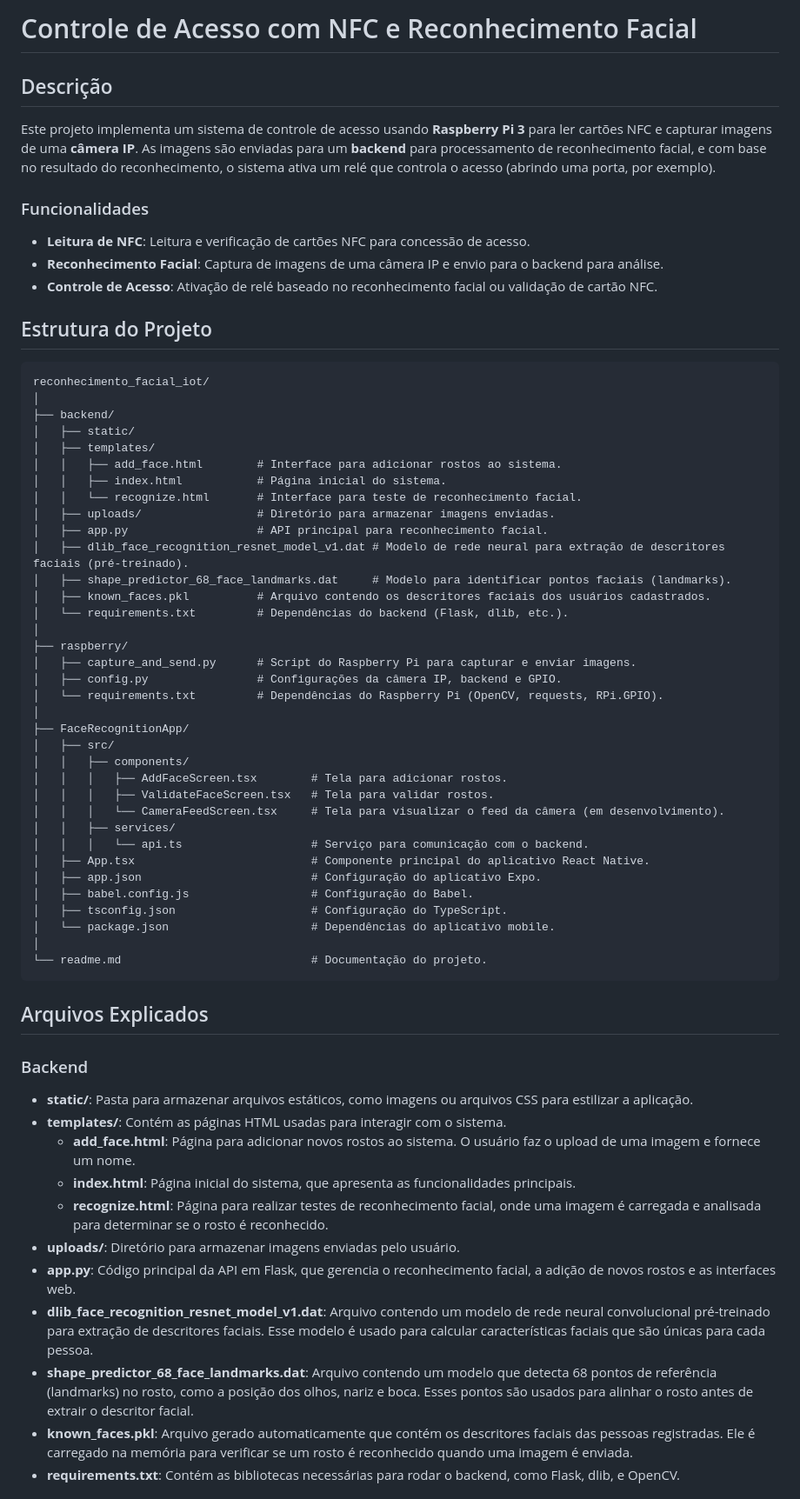
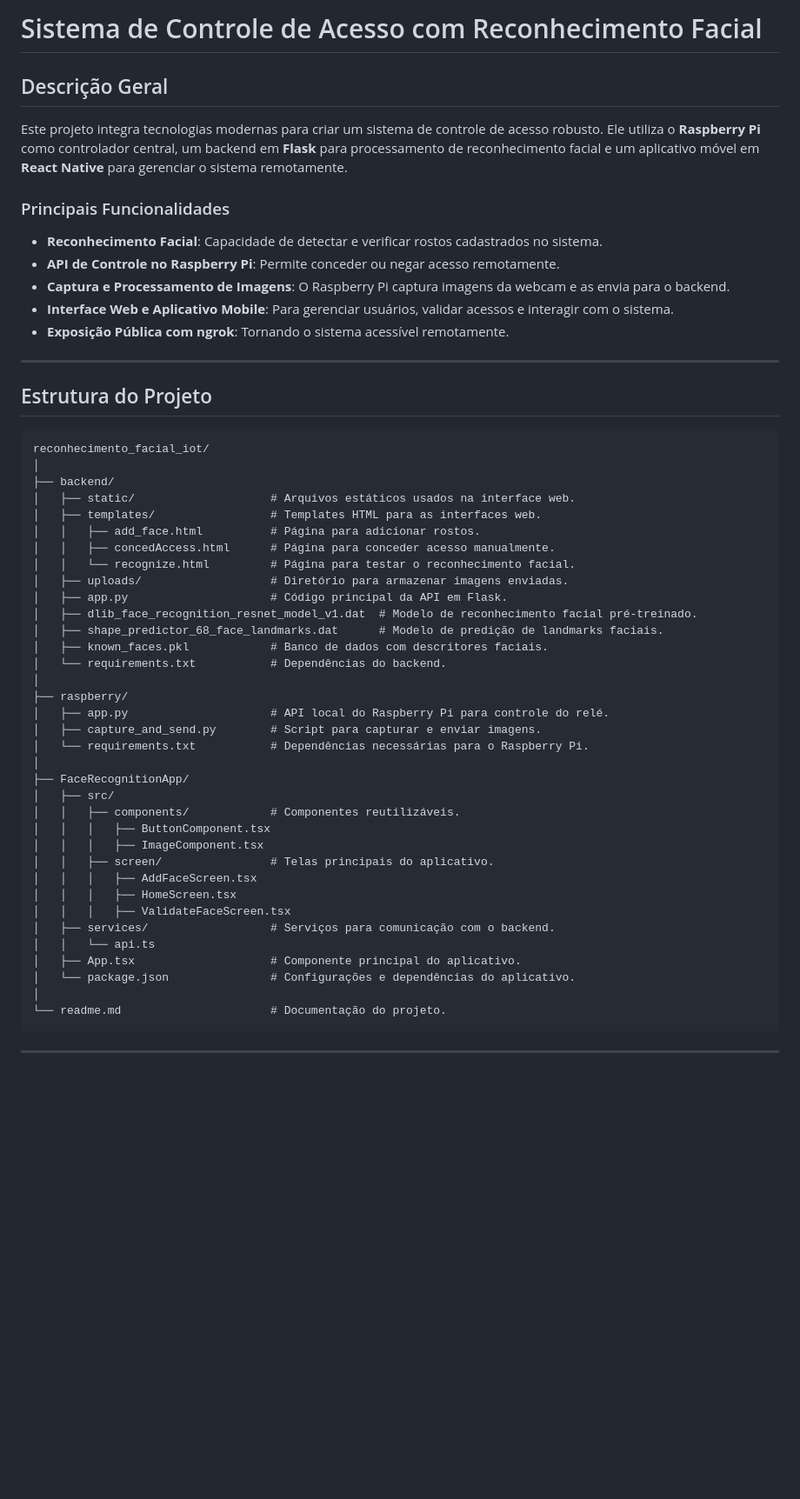
Before and after one commit to Philipidev/reconhecimentoFacialIot2, a Markdown page: readme.md, the part around one of its changes. Shown at 87% size. Rendered like a GitHub page; blank space fills up the shorter version.

````diff
--- a/readme.md
+++ b/readme.md
@@ -1,13 +1,18 @@
-# Controle de Acesso com NFC e Reconhecimento Facial
+# Sistema de Controle de Acesso com Reconhecimento Facial
 
-## Descrição
+## Descrição Geral
 
-Este projeto implementa um sistema de controle de acesso usando **Raspberry Pi 3** para ler cartões NFC e capturar imagens de uma **câmera IP**. As imagens são enviadas para um **backend** para processamento de reconhecimento facial, e com base no resultado do reconhecimento, o sistema ativa um relé que controla o acesso (abrindo uma porta, por exemplo).
+Este projeto integra tecnologias modernas para criar um sistema de controle de acesso robusto. Ele utiliza o **Raspberry Pi** como controlador central, um backend em **Flask** para processamento de reconhecimento facial e um aplicativo móvel em **React Native** para gerenciar o sistema remotamente.
 
-### Funcionalidades
-- **Leitura de NFC**: Leitura e verificação de cartões NFC para concessão de acesso.
-- **Reconhecimento Facial**: Captura de imagens de uma câmera IP e envio para o backend para análise.
-- **Controle de Acesso**: Ativação de relé baseado no reconhecimento facial ou validação de cartão NFC.
+### Principais Funcionalidades
+
+- **Reconhecimento Facial**: Capacidade de detectar e verificar rostos cadastrados no sistema.
+- **API de Controle no Raspberry Pi**: Permite conceder ou negar acesso remotamente.
+- **Captura e Processamento de Imagens**: O Raspberry Pi captura imagens da webcam e as envia para o backend.
+- **Interface Web e Aplicativo Mobile**: Para gerenciar usuários, validar acessos e interagir com o sistema.
+- **Exposição Pública com ngrok**: Tornando o sistema acessível remotamente.
+
+---
 
 ## Estrutura do Projeto
 
@@ -15,53 +20,39 @@ Este projeto implementa um sistema de controle de acesso usando **Raspberry Pi 3
 reconhecimento_facial_iot/
 │
 ├── backend/
-│   ├── static/
-│   ├── templates/
-│   │   ├── add_face.html        # Interface para adicionar rostos ao sistema.
-│   │   ├── index.html           # Página inicial do sistema.
-│   │   └── recognize.html       # Interface para teste de reconhecimento facial.
-│   ├── uploads/                 # Diretório para armazenar imagens enviadas.
-│   ├── app.py                   # API principal para reconhecimento facial.
-│   ├── dlib_face_recognition_resnet_model_v1.dat # Modelo de rede neural para extração de descritores faciais (pré-treinado).
-│   ├── shape_predictor_68_face_landmarks.dat     # Modelo para identificar pontos faciais (landmarks).
-│   ├── known_faces.pkl          # Arquivo contendo os descritores faciais dos usuários cadastrados.
-│   └── requirements.txt         # Dependências do backend (Flask, dlib, etc.).
+│   ├── static/                    # Arquivos estáticos usados na interface web.
+│   ├── templates/                 # Templates HTML para as interfaces web.
+│   │   ├── add_face.html          # Página para adicionar rostos.
+│   │   ├── concedAccess.html      # Página para conceder acesso manualmente.
+│   │   └── recognize.html         # Página para testar o reconhecimento facial.
+│   ├── uploads/                   # Diretório para armazenar imagens enviadas.
+│   ├── app.py                     # Código principal da API em Flask.
+│   ├── dlib_face_recognition_resnet_model_v1.dat  # Modelo de reconhecimento facial pré-treinado.
+│   ├── shape_predictor_68_face_landmarks.dat      # Modelo de predição de landmarks faciais.
+│   ├── known_faces.pkl            # Banco de dados com descritores faciais.
+│   └── requirements.txt           # Dependências do backend.
 │
 ├── raspberry/
-│   ├── capture_and_send.py      # Script do Raspberry Pi para capturar e enviar imagens.
-│   ├── config.py                # Configurações da câmera IP, backend e GPIO.
-│   └── requirements.txt         # Dependências do Raspberry Pi (OpenCV, requests, RPi.GPIO).
+│   ├── app.py                     # API local do Raspberry Pi para controle do relé.
+│   ├── capture_and_send.py        # Script para capturar e enviar imagens.
+│   └── requirements.txt           # Dependências necessárias para o Raspberry Pi.
 │
 ├── FaceRecognitionApp/
 │   ├── src/
-│   │   ├── components/
-│   │   │   ├── AddFaceScreen.tsx        # Tela para adicionar rostos.
-│   │   │   ├── ValidateFaceScreen.tsx   # Tela para validar rostos.
-│   │   │   └── CameraFeedScreen.tsx     # Tela para visualizar o feed da câmera (em desenvolvimento).
-│   │   ├── services/
-│   │   │   └── api.ts                   # Serviço para comunicação com o backend.
-│   ├── App.tsx                          # Componente principal do aplicativo React Native.
-│   ├── app.json                         # Configuração do aplicativo Expo.
-│   ├── babel.config.js                  # Configuração do Babel.
-│   ├── tsconfig.json                    # Configuração do TypeScript.
-│   └── package.json                     # Dependências do aplicativo mobile.
+│   │   ├── components/            # Componentes reutilizáveis.
+│   │   │   ├── ButtonComponent.tsx
+│   │   │   ├── ImageComponent.tsx
+│   │   ├── screen/                # Telas principais do aplicativo.
+│   │   │   ├── AddFaceScreen.tsx
+│   │   │   ├── HomeScreen.tsx
+│   │   │   ├── ValidateFaceScreen.tsx
+│   ├── services/                  # Serviços para comunicação com o backend.
+│   │   └── api.ts
+│   ├── App.tsx                    # Componente principal do aplicativo.
+│   └── package.json               # Configurações e dependências do aplicativo.
 │
-└── readme.md                            # Documentação do projeto.
+└── readme.md                      # Documentação do projeto.
 ```
 
-## Arquivos Explicados
+---
 
-### Backend
-
-- **static/**: Pasta para armazenar arquivos estáticos, como imagens ou arquivos CSS para estilizar a aplicação.
-- **templates/**: Contém as páginas HTML usadas para interagir com o sistema.
-  - **add_face.html**: Página para adicionar novos rostos ao sistema. O usuário faz o upload de uma imagem e fornece um nome.
-  - **index.html**: Página inicial do sistema, que apresenta as funcionalidades principais.
-  - **recognize.html**: Página para realizar testes de reconhecimento facial, onde uma imagem é carregada e analisada para determinar se o rosto é reconhecido.
-- **uploads/**: Diretório para armazenar imagens enviadas pelo usuário.
-- **app.py**: Código principal da API em Flask, que gerencia o reconhecimento facial, a adição de novos rostos e as interfaces web.
-- **dlib_face_recognition_resnet_model_v1.dat**: Arquivo contendo um modelo de rede neural convolucional pré-treinado para extração de descritores faciais. Esse modelo é usado para calcular características faciais que são únicas para cada pessoa.
-- **shape_predictor_68_face_landmarks.dat**: Arquivo contendo um modelo que detecta 68 pontos de referência (landmarks) no rosto, como a posição dos olhos, nariz e boca. Esses pontos são usados para alinhar o rosto antes de extrair o descritor facial.
-- **known_faces.pkl**: Arquivo gerado automaticamente que contém os descritores faciais das pessoas registradas. Ele é carregado na memória para verificar se um rosto é reconhecido quando uma imagem é enviada.
-- **requirements.txt**: Contém as bibliotecas necessárias para rodar o backend, como Flask, dlib, e OpenCV.
-
````
Also changed, not shown: other parts of readme.md (+63 -71 lines).
